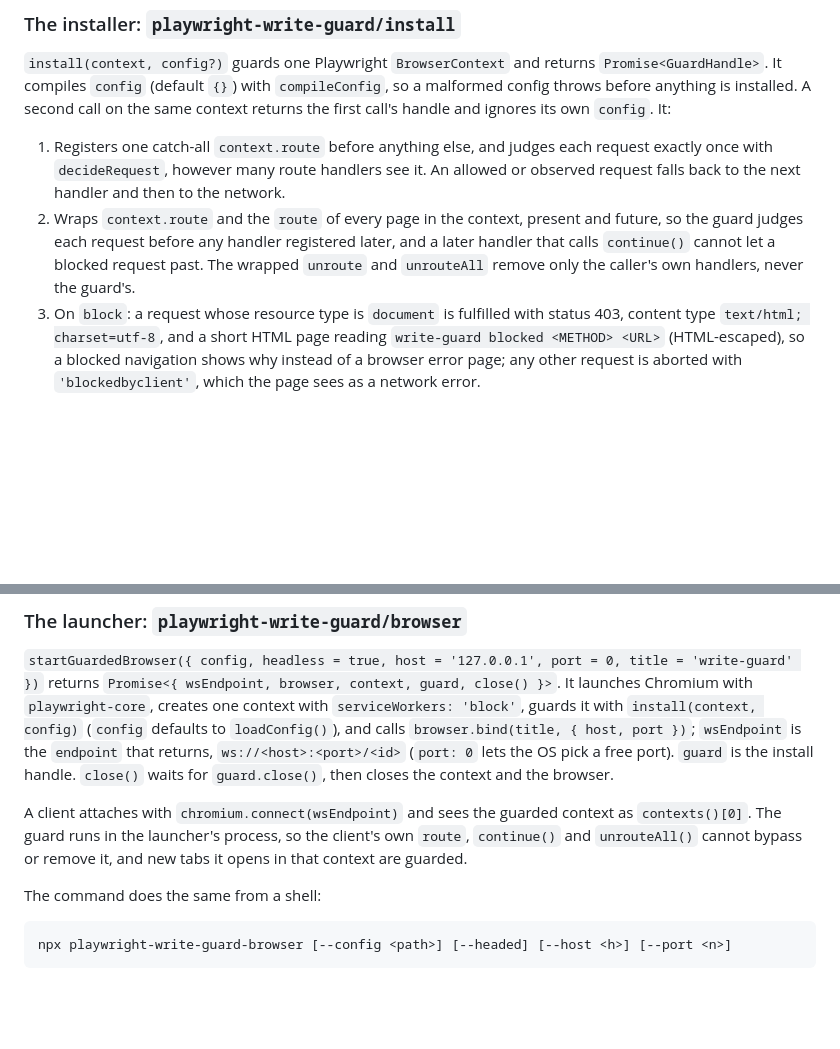
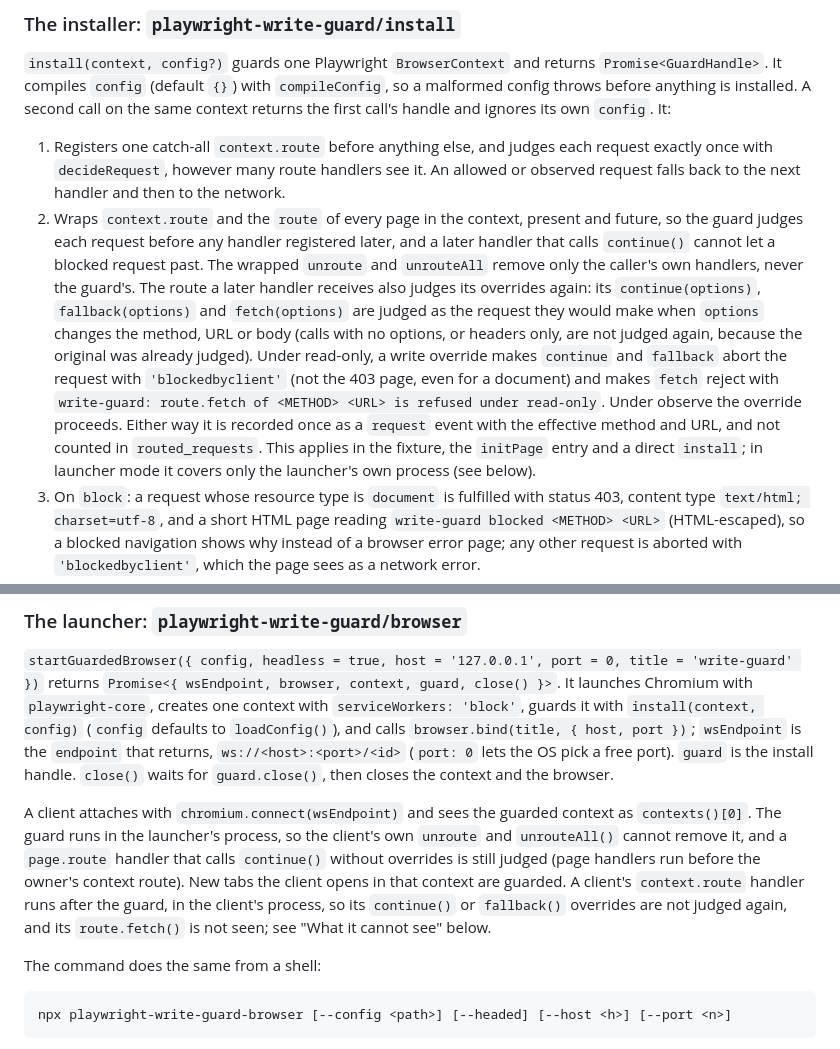
Before and after one commit to SandeepTakasi/playwright-write-guard, a Markdown page: README.md, 2 parts joined by grey strips. Rendered like a GitHub page; blank space fills up the shorter version.

```diff
--- a/README.md
+++ b/README.md
@@ -235,7 +236,7 @@ These three functions reference nothing outside their own arguments, because the
 `install(context, config?)` guards one Playwright `BrowserContext` and returns `Promise<GuardHandle>`. It compiles `config` (default `{}`) with `compileConfig`, so a malformed config throws before anything is installed. A second call on the same context returns the first call's handle and ignores its own `config`. It:
 
 1. Registers one catch-all `context.route` before anything else, and judges each request exactly once with `decideRequest`, however many route handlers see it. An allowed or observed request falls back to the next handler and then to the network.
-2. Wraps `context.route` and the `route` of every page in the context, present and future, so the guard judges each request before any handler registered later, and a later handler that calls `continue()` cannot let a blocked request past. The wrapped `unroute` and `unrouteAll` remove only the caller's own handlers, never the guard's.
+2. Wraps `context.route` and the `route` of every page in the context, present and future, so the guard judges each request before any handler registered later, and a later handler that calls `continue()` cannot let a blocked request past. The wrapped `unroute` and `unrouteAll` remove only the caller's own handlers, never the guard's. The route a later handler receives also judges its overrides again: its `continue(options)`, `fallback(options)` and `fetch(options)` are judged as the request they would make when `options` changes the method, URL or body (calls with no options, or headers only, are not judged again, because the original was already judged). Under read-only, a write override makes `continue` and `fallback` abort the request with `'blockedbyclient'` (not the 403 page, even for a document) and makes `fetch` reject with `write-guard: route.fetch of <METHOD> <URL> is refused under read-only`. Under observe the override proceeds. Either way it is recorded once as a `request` event with the effective method and URL, and not counted in `routed_requests`. This applies in the fixture, the `initPage` entry and a direct `install`; in launcher mode it covers only the launcher's own process (see below).
 3. On `block`: a request whose resource type is `document` is fulfilled with status 403, content type `text/html; charset=utf-8`, and a short HTML page reading `write-guard blocked <METHOD> <URL>` (HTML-escaped), so a blocked navigation shows why instead of a browser error page; any other request is aborted with `'blockedbyclient'`, which the page sees as a network error.
 4. Under `websockets: "block"`, refuses every WebSocket under either policy with `context.routeWebSocket`: the socket is closed without connecting to the server and recorded as a `request` event with `action: "block"` and the socket's `url` (no `method`). It is not counted in `routed_requests`.
 5. Adds an init script that runs before any page script, with capture-phase `click`, `submit` and `keydown` (Enter or Space) listeners on `window` that judge the control with `decideControl`. Under `read-only` a destructive control's event is stopped (`preventDefault` and `stopImmediatePropagation`), so the app never sees it; under `observe` it goes through. Either way the page reports the event through the binding `__writeGuardReport`, which the script captures before any page script can replace it.
@@ -321,7 +322,7 @@ Without those entries the agent can remove the guard.
 
 `startGuardedBrowser({ config, headless = true, host = '127.0.0.1', port = 0, title = 'write-guard' })` returns `Promise<{ wsEndpoint, browser, context, guard, close() }>`. It launches Chromium with `playwright-core`, creates one context with `serviceWorkers: 'block'`, guards it with `install(context, config)` (`config` defaults to `loadConfig()`), and calls `browser.bind(title, { host, port })`; `wsEndpoint` is the `endpoint` that returns, `ws://<host>:<port>/<id>` (`port: 0` lets the OS pick a free port). `guard` is the install handle. `close()` waits for `guard.close()`, then closes the context and the browser.
 
-A client attaches with `chromium.connect(wsEndpoint)` and sees the guarded context as `contexts()[0]`. The guard runs in the launcher's process, so the client's own `route`, `continue()` and `unrouteAll()` cannot bypass or remove it, and new tabs it opens in that context are guarded.
+A client attaches with `chromium.connect(wsEndpoint)` and sees the guarded context as `contexts()[0]`. The guard runs in the launcher's process, so the client's own `unroute` and `unrouteAll()` cannot remove it, and a `page.route` handler that calls `continue()` without overrides is still judged (page handlers run before the owner's context route). New tabs the client opens in that context are guarded. A client's `context.route` handler runs after the guard, in the client's process, so its `continue()` or `fallback()` overrides are not judged again, and its `route.fetch()` is not seen; see "What it cannot see" below.
 
 The command does the same from a shell:
 
```
Also changed, not shown: other parts of README.md (+7 -5 lines).
